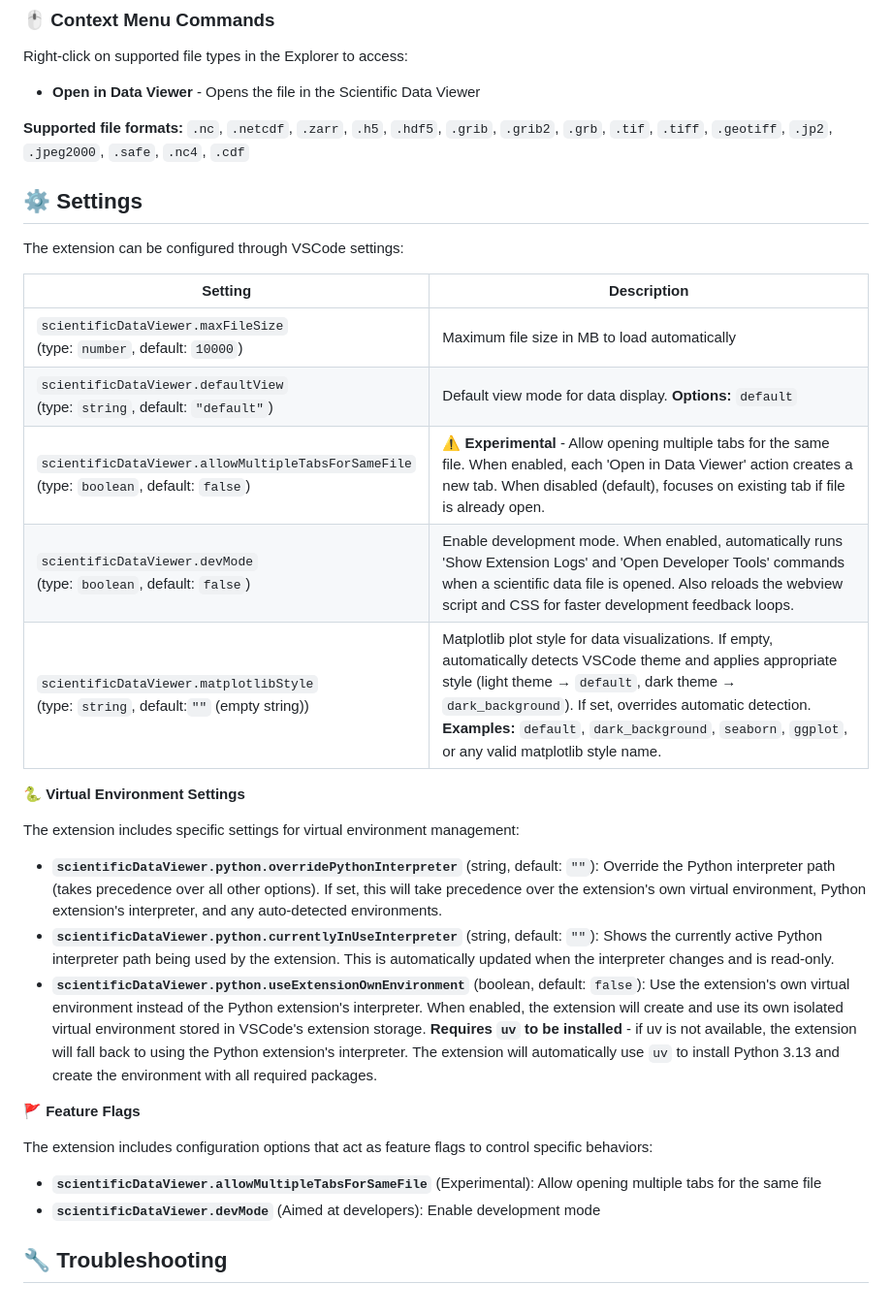
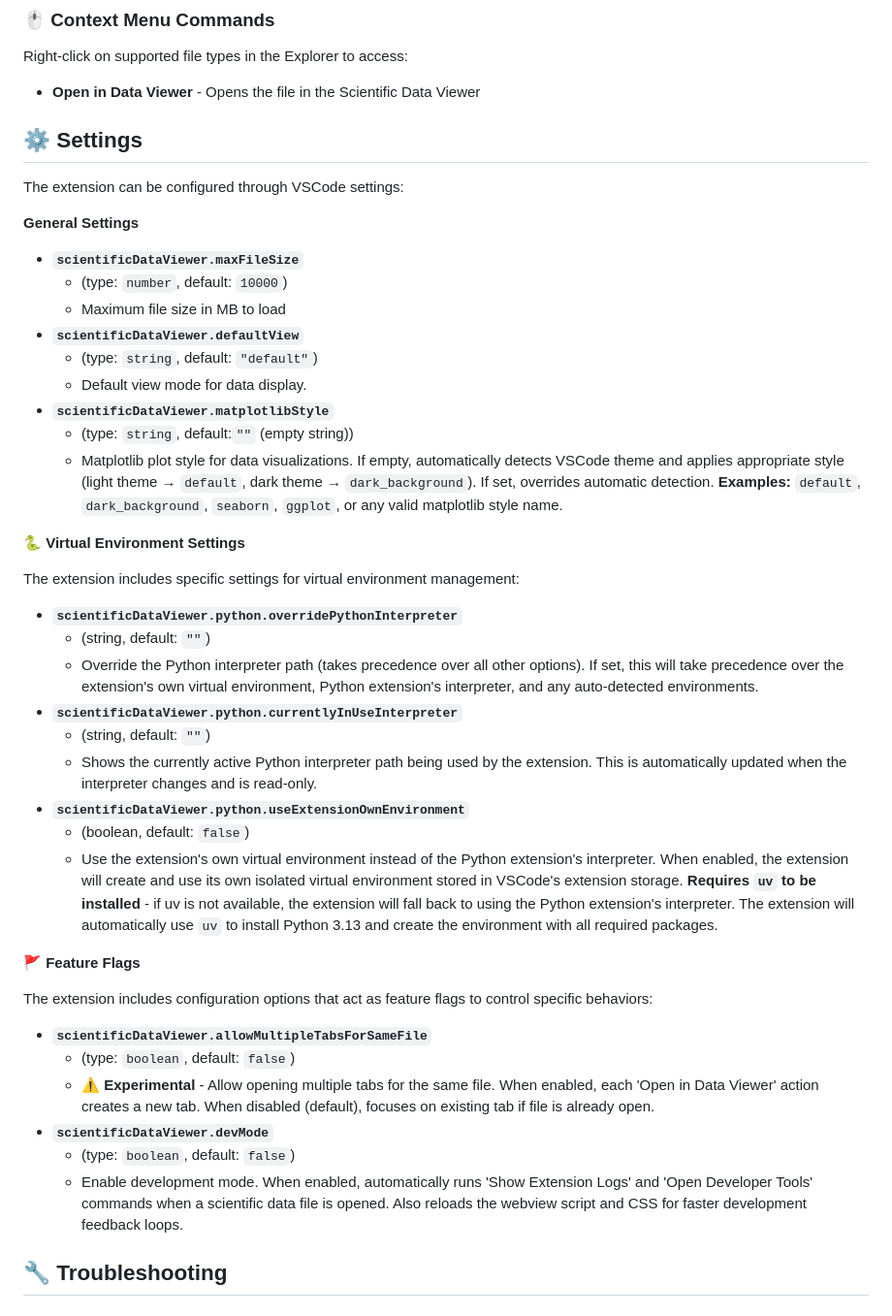
Before and after one commit to etienneschalk/scientific-data-viewer, a Markdown page: README.md, the part around one of its changes. Shown at 97% size. GitHub-like rendering.

Commit message:
Reorga readme

```diff
--- a/README.md
+++ b/README.md
@@ -234,34 +236,46 @@ Right-click on supported file types in the Explorer to access:
 
 - **Open in Data Viewer** - Opens the file in the Scientific Data Viewer
 
-**Supported file formats:** `.nc`, `.netcdf`, `.zarr`, `.h5`, `.hdf5`, `.grib`, `.grib2`, `.grb`, `.tif`, `.tiff`, `.geotiff`, `.jp2`, `.jpeg2000`, `.safe`, `.nc4`, `.cdf`
-
 ## ⚙️ Settings
 
 The extension can be configured through VSCode settings:
 
-| Setting                                                                                      | Description                                                                                                                                                                                                                                                                                                                      |
-| -------------------------------------------------------------------------------------------- | -------------------------------------------------------------------------------------------------------------------------------------------------------------------------------------------------------------------------------------------------------------------------------------------------------------------------------- |
-| `scientificDataViewer.maxFileSize` <br> (type: `number`, default: `10000`)                   | Maximum file size in MB to load automatically                                                                                                                                                                                                                                                                                    |
-| `scientificDataViewer.defaultView` <br> (type: `string`, default: `"default"`)               | Default view mode for data display. **Options:** `default`                                                                                                                                                                                                                                                                       |
-| `scientificDataViewer.allowMultipleTabsForSameFile` <br> (type: `boolean`, default: `false`) | ⚠️ **Experimental** - Allow opening multiple tabs for the same file. When enabled, each 'Open in Data Viewer' action creates a new tab. When disabled (default), focuses on existing tab if file is already open.                                                                                                                |
-| `scientificDataViewer.devMode` <br> (type: `boolean`, default: `false`)                      | Enable development mode. When enabled, automatically runs 'Show Extension Logs' and 'Open Developer Tools' commands when a scientific data file is opened. Also reloads the webview script and CSS for faster development feedback loops.                                                                                        |
-| `scientificDataViewer.matplotlibStyle` <br> (type: `string`, default:`""` (empty string))    | Matplotlib plot style for data visualizations. If empty, automatically detects VSCode theme and applies appropriate style (light theme → `default`, dark theme → `dark_background`). If set, overrides automatic detection. **Examples:** `default`, `dark_background`, `seaborn`, `ggplot`, or any valid matplotlib style name. |
+**General Settings**
+
+- **`scientificDataViewer.maxFileSize`**
+  - (type: `number`, default: `10000`)
+  - Maximum file size in MB to load
+- **`scientificDataViewer.defaultView`**
+  - (type: `string`, default: `"default"`)
+  - Default view mode for data display.
+- **`scientificDataViewer.matplotlibStyle`**
+  - (type: `string`, default:`""` (empty string))
+  - Matplotlib plot style for data visualizations. If empty, automatically detects VSCode theme and applies appropriate style (light theme → `default`, dark theme → `dark_background`). If set, overrides automatic detection. **Examples:** `default`, `dark_background`, `seaborn`, `ggplot`, or any valid matplotlib style name.
 
 **🐍 Virtual Environment Settings**
 
 The extension includes specific settings for virtual environment management:
 
-- **`scientificDataViewer.python.overridePythonInterpreter`** (string, default: `""`): Override the Python interpreter path (takes precedence over all other options). If set, this will take precedence over the extension's own virtual environment, Python extension's interpreter, and any auto-detected environments.
-- **`scientificDataViewer.python.currentlyInUseInterpreter`** (string, default: `""`): Shows the currently active Python interpreter path being used by the extension. This is automatically updated when the interpreter changes and is read-only.
-- **`scientificDataViewer.python.useExtensionOwnEnvironment`** (boolean, default: `false`): Use the extension's own virtual environment instead of the Python extension's interpreter. When enabled, the extension will create and use its own isolated virtual environment stored in VSCode's extension storage. **Requires `uv` to be installed** - if uv is not available, the extension will fall back to using the Python extension's interpreter. The extension will automatically use `uv` to install Python 3.13 and create the environment with all required packages.
+- **`scientificDataViewer.python.overridePythonInterpreter`**
+  - (string, default: `""`)
+  - Override the Python interpreter path (takes precedence over all other options). If set, this will take precedence over the extension's own virtual environment, Python extension's interpreter, and any auto-detected environments.
+- **`scientificDataViewer.python.currentlyInUseInterpreter`**
+  - (string, default: `""`)
+  - Shows the currently active Python interpreter path being used by the extension. This is automatically updated when the interpreter changes and is read-only.
+- **`scientificDataViewer.python.useExtensionOwnEnvironment`**
+  - (boolean, default: `false`)
+  - Use the extension's own virtual environment instead of the Python extension's interpreter. When enabled, the extension will create and use its own isolated virtual environment stored in VSCode's extension storage. **Requires `uv` to be installed** - if uv is not available, the extension will fall back to using the Python extension's interpreter. The extension will automatically use `uv` to install Python 3.13 and create the environment with all required packages.
 
 **🚩 Feature Flags**
 
 The extension includes configuration options that act as feature flags to control specific behaviors:
 
-- **`scientificDataViewer.allowMultipleTabsForSameFile`** (Experimental): Allow opening multiple tabs for the same file
-- **`scientificDataViewer.devMode`** (Aimed at developers): Enable development mode
+- **`scientificDataViewer.allowMultipleTabsForSameFile`**
+  - (type: `boolean`, default: `false`)
+  - ⚠️ **Experimental** - Allow opening multiple tabs for the same file. When enabled, each 'Open in Data Viewer' action creates a new tab. When disabled (default), focuses on existing tab if file is already open.
+- **`scientificDataViewer.devMode`**
+  - (type: `boolean`, default: `false`)
+  - Enable development mode. When enabled, automatically runs 'Show Extension Logs' and 'Open Developer Tools' commands when a scientific data file is opened. Also reloads the webview script and CSS for faster development feedback loops.
 
 ## 🔧 Troubleshooting
 
```
Also changed, not shown: other parts of README.md (+2 -0 lines).
